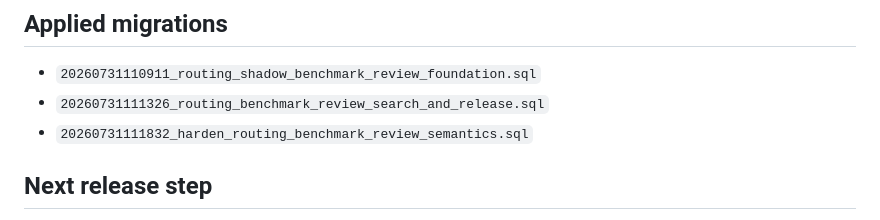
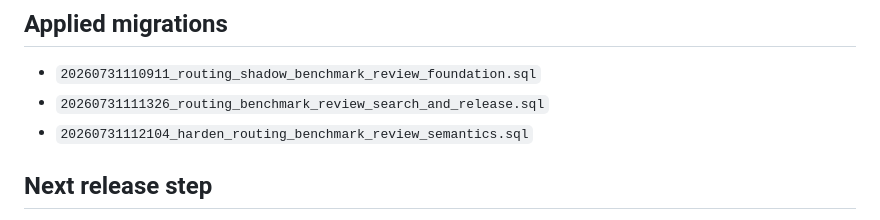
Before and after one commit to mbhkm25/S, a Markdown page: docs/implementation/routing-shadow-benchmark-review.md, the part around the change. GitHub-like rendering.

Commit message:
docs: align benchmark migration history

```diff
--- a/docs/implementation/routing-shadow-benchmark-review.md
+++ b/docs/implementation/routing-shadow-benchmark-review.md
@@ -153,7 +153,7 @@ A dedicated GitHub Actions workflow runs JavaScript syntax checks, asset checks,
 
 - `20260731110911_routing_shadow_benchmark_review_foundation.sql`
 - `20260731111326_routing_benchmark_review_search_and_release.sql`
-- `20260731111832_harden_routing_benchmark_review_semantics.sql`
+- `20260731112104_harden_routing_benchmark_review_semantics.sql`
 
 ## Next release step
 
```
